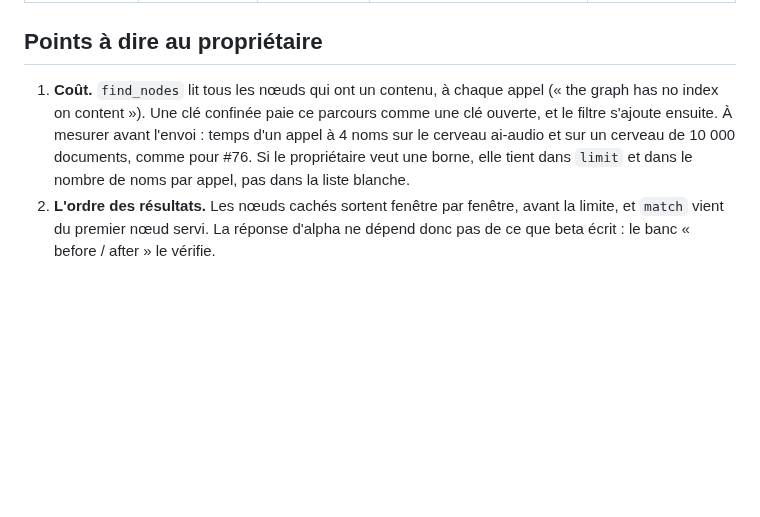
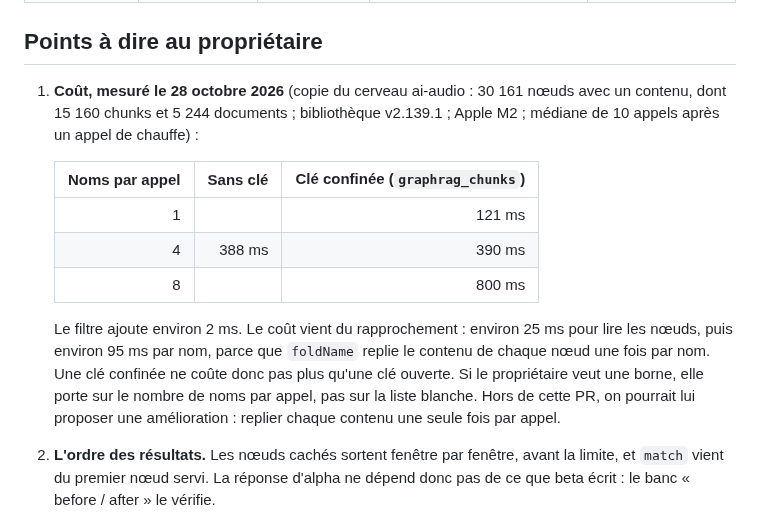
Before and after one commit to lfoletti/thalamus, a Markdown page: docs/upstream/10-find-nodes-confined.md, the part around the change. Drawn GitHub-style; blank space fills up the shorter version.

Commit message:
docs(upstream): fiche 10, cost of find_nodes measured on ai-audio

```diff
--- a/docs/upstream/10-find-nodes-confined.md
+++ b/docs/upstream/10-find-nodes-confined.md
@@ -60,7 +60,15 @@ Table outil par outil (règle du propriétaire du 20 octobre 2026) :
 
 ## Points à dire au propriétaire
 
-1. **Coût.** `find_nodes` lit tous les nœuds qui ont un contenu, à chaque appel (« the graph has no index on content »). Une clé confinée paie ce parcours comme une clé ouverte, et le filtre s'ajoute ensuite. À mesurer avant l'envoi : temps d'un appel à 4 noms sur le cerveau ai-audio et sur un cerveau de 10 000 documents, comme pour #76. Si le propriétaire veut une borne, elle tient dans `limit` et dans le nombre de noms par appel, pas dans la liste blanche.
+1. **Coût, mesuré le 28 octobre 2026** (copie du cerveau ai-audio : 30 161 nœuds avec un contenu, dont 15 160 chunks et 5 244 documents ; bibliothèque v2.139.1 ; Apple M2 ; médiane de 10 appels après un appel de chauffe) :
+
+   | Noms par appel | Sans clé | Clé confinée (`graphrag_chunks`) |
+   | -: | -: | -: |
+   | 1 | | 121 ms |
+   | 4 | 388 ms | 390 ms |
+   | 8 | | 800 ms |
+
+   Le filtre ajoute environ 2 ms. Le coût vient du rapprochement : environ 25 ms pour lire les nœuds, puis environ 95 ms par nom, parce que `foldName` replie le contenu de chaque nœud une fois par nom. Une clé confinée ne coûte donc pas plus qu'une clé ouverte. Si le propriétaire veut une borne, elle porte sur le nombre de noms par appel, pas sur la liste blanche. Hors de cette PR, on pourrait lui proposer une amélioration : replier chaque contenu une seule fois par appel.
 2. **L'ordre des résultats.** Les nœuds cachés sortent fenêtre par fenêtre, avant la limite, et `match` vient du premier nœud servi. La réponse d'alpha ne dépend donc pas de ce que beta écrit : le banc « before / after » le vérifie.
 3. **`node_types`** passe par `expandOntologyTypeFilter`. L'ontologie est commune au serveur, mais l'argument ne rend que des nœuds, et ces nœuds sont filtrés.
 
```
